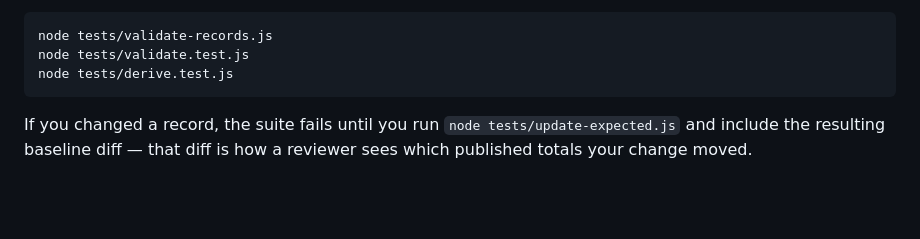
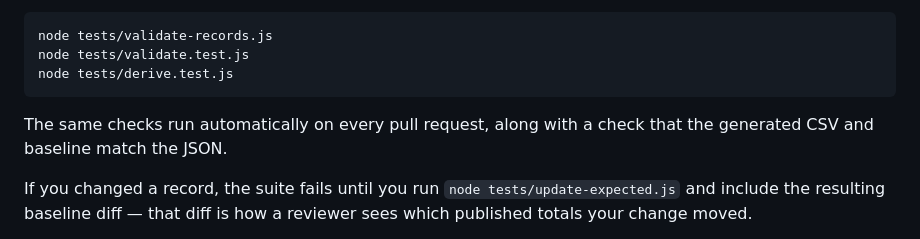
Before and after one commit to Jcapriola/AI-Consequence-Clock, a Markdown page: CONTRIBUTING.md, the part around the change. Drawn GitHub-style; blank space fills up the shorter version.

Commit message:
contributing: mention the CI check

````diff
--- a/CONTRIBUTING.md
+++ b/CONTRIBUTING.md
@@ -17,6 +17,8 @@ node tests/validate-records.js
 node tests/validate.test.js
 node tests/derive.test.js
 ```
+
+The same checks run automatically on every pull request, along with a check that the generated CSV and baseline match the JSON.
 
 If you changed a record, the suite fails until you run `node tests/update-expected.js` and include the resulting baseline diff — that diff is how a reviewer sees which published totals your change moved.
 
````
